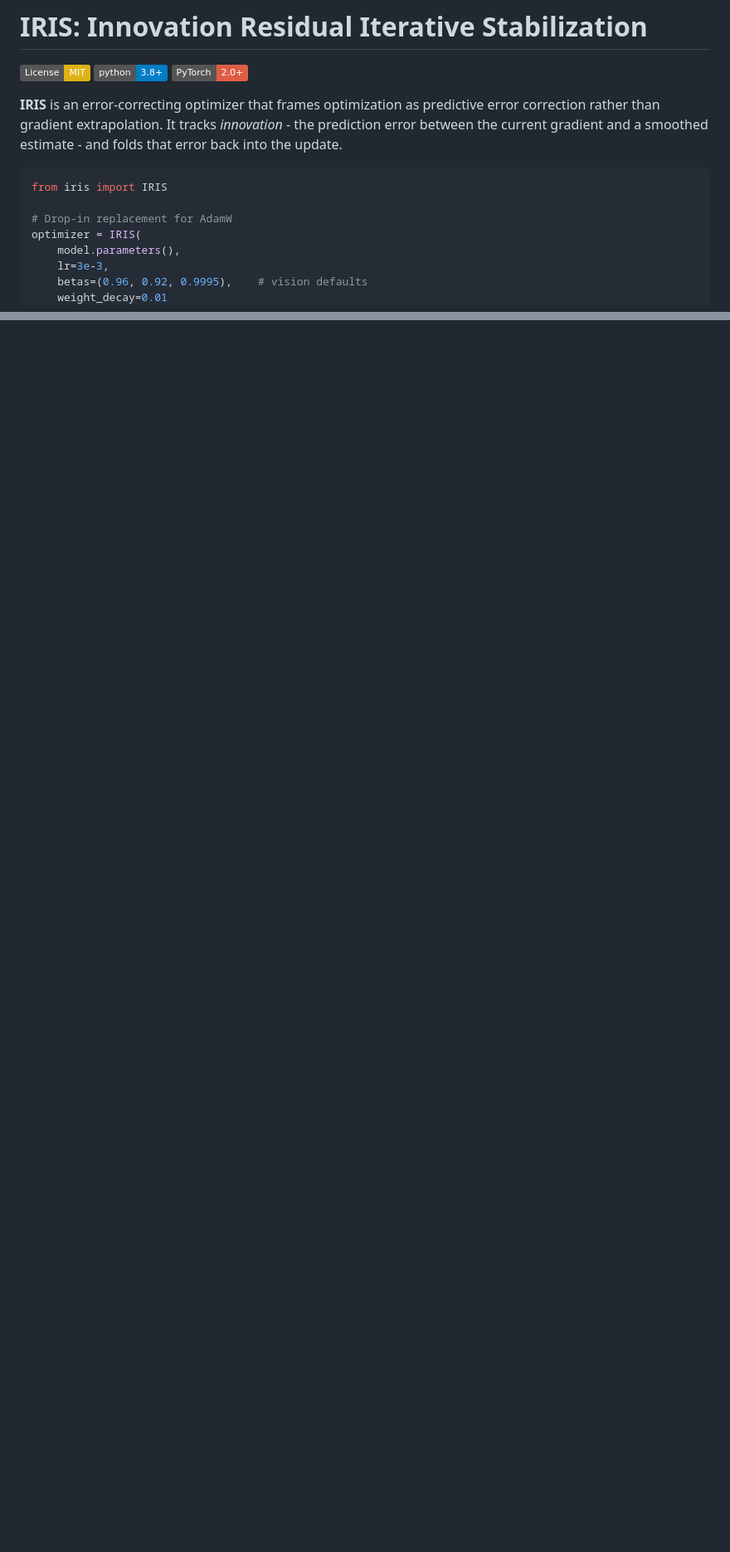
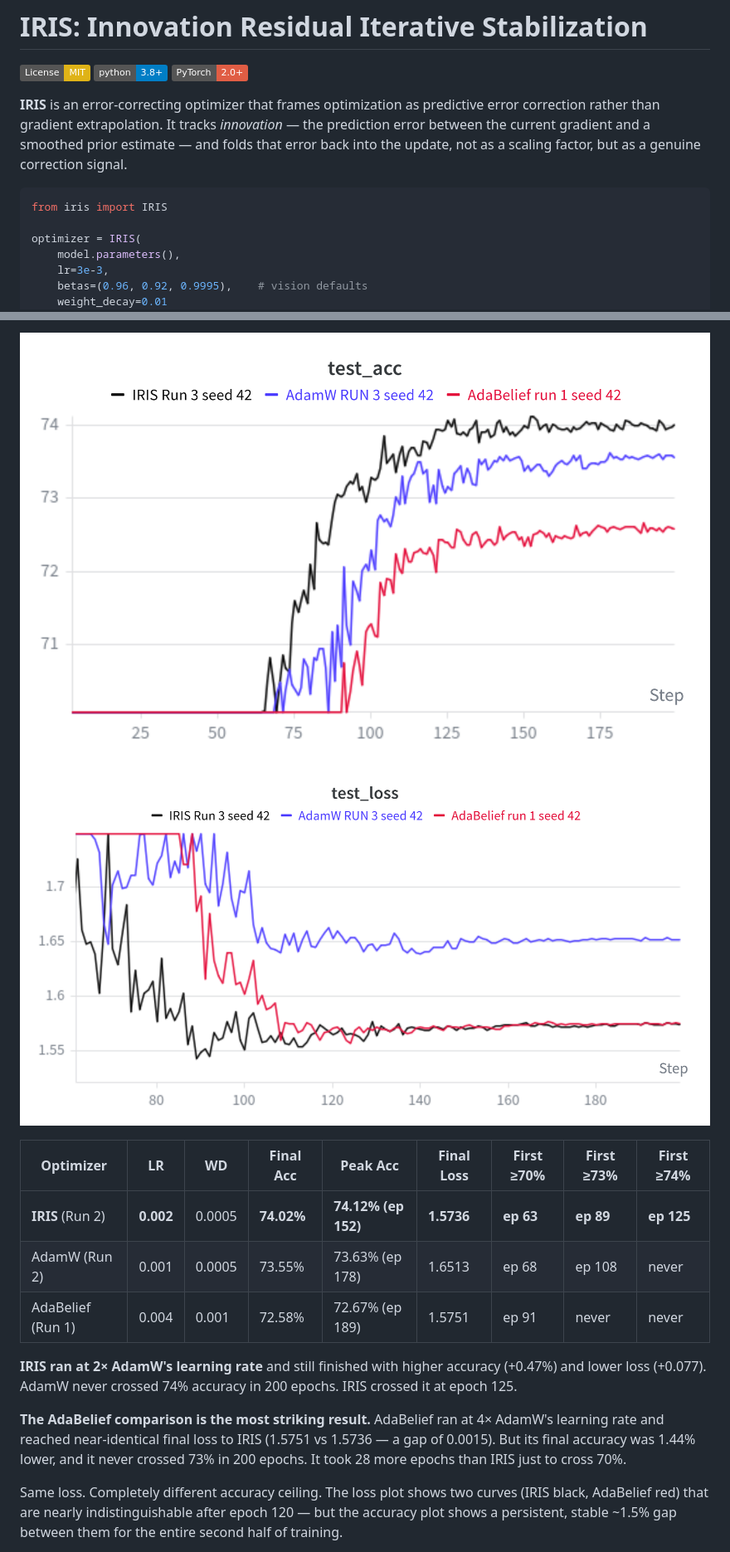
Before and after one commit to madhavasthana-oss/iris, a Markdown page: README.md, 2 parts joined by grey strips. Shown at 83% size. Rendered like a GitHub page; pictures changed too: plots/AdamFam-vs-IRIS-acc.png (added), plots/AdamFam-vs-IRIS-loss.png (added); badges without logos; blank space fills up the shorter version.

````diff
--- a/README.md
+++ b/README.md
@@ -4,12 +4,11 @@
 [![Python 3.8+](https://img.shields.io/badge/python-3.8+-blue.svg)](https://www.python.org/downloads/)
 [![PyTorch 2.0+](https://img.shields.io/badge/PyTorch-2.0+-red.svg)](https://pytorch.org/)
 
-**IRIS** is an error-correcting optimizer that frames optimization as predictive error correction rather than gradient extrapolation. It tracks *innovation* - the prediction error between the current gradient and a smoothed estimate - and folds that error back into the update.
+**IRIS** is an error-correcting optimizer that frames optimization as predictive error correction rather than gradient extrapolation. It tracks *innovation* — the prediction error between the current gradient and a smoothed prior estimate — and folds that error back into the update, not as a scaling factor, but as a genuine correction signal.
 
 ```python
 from iris import IRIS
 
-# Drop-in replacement for AdamW
 optimizer = IRIS(
     model.parameters(),
     lr=3e-3,
@@ -75,0 +86,15 @@ An earlier version of this README claimed IRIS trained ~25% faster in wall-clock
+![Test Accuracy — IRIS vs AdamW vs AdaBelief](plots/AdamFam-vs-IRIS-acc.png)
+![Test Loss — IRIS vs AdamW vs AdaBelief](plots/AdamFam-vs-IRIS-loss.png)
+
+| Optimizer | LR | WD | Final Acc | Peak Acc | Final Loss | First ≥70% | First ≥73% | First ≥74% |
+|-----------|----|----|-----------|----------|------------|------------|------------|------------|
+| **IRIS** (Run 2) | **0.002** | 0.0005 | **74.02%** | **74.12% (ep 152)** | **1.5736** | **ep 63** | **ep 89** | **ep 125** |
+| AdamW (Run 2) | 0.001 | 0.0005 | 73.55% | 73.63% (ep 178) | 1.6513 | ep 68 | ep 108 | never |
+| AdaBelief (Run 1) | 0.004 | 0.001 | 72.58% | 72.67% (ep 189) | 1.5751 | ep 91 | never | never |
+
+**IRIS ran at 2× AdamW's learning rate** and still finished with higher accuracy (+0.47%) and lower loss (+0.077). AdamW never crossed 74% accuracy in 200 epochs. IRIS crossed it at epoch 125.
+
+**The AdaBelief comparison is the most striking result.** AdaBelief ran at 4× AdamW's learning rate and reached near-identical final loss to IRIS (1.5751 vs 1.5736 — a gap of 0.0015). But its final accuracy was 1.44% lower, and it never crossed 73% in 200 epochs. It took 28 more epochs than IRIS just to cross 70%.
+
+Same loss. Completely different accuracy ceiling. The loss plot shows two curves (IRIS black, AdaBelief red) that are nearly indistinguishable after epoch 120 — but the accuracy plot shows a persistent, stable ~1.5% gap between them for the entire second half of training.
+
````
Also changed, not shown: other parts of README.md (+225 -229 lines), plots/OLD-IRIS-vs-AdamW-loss.png (added), 2 other files.
